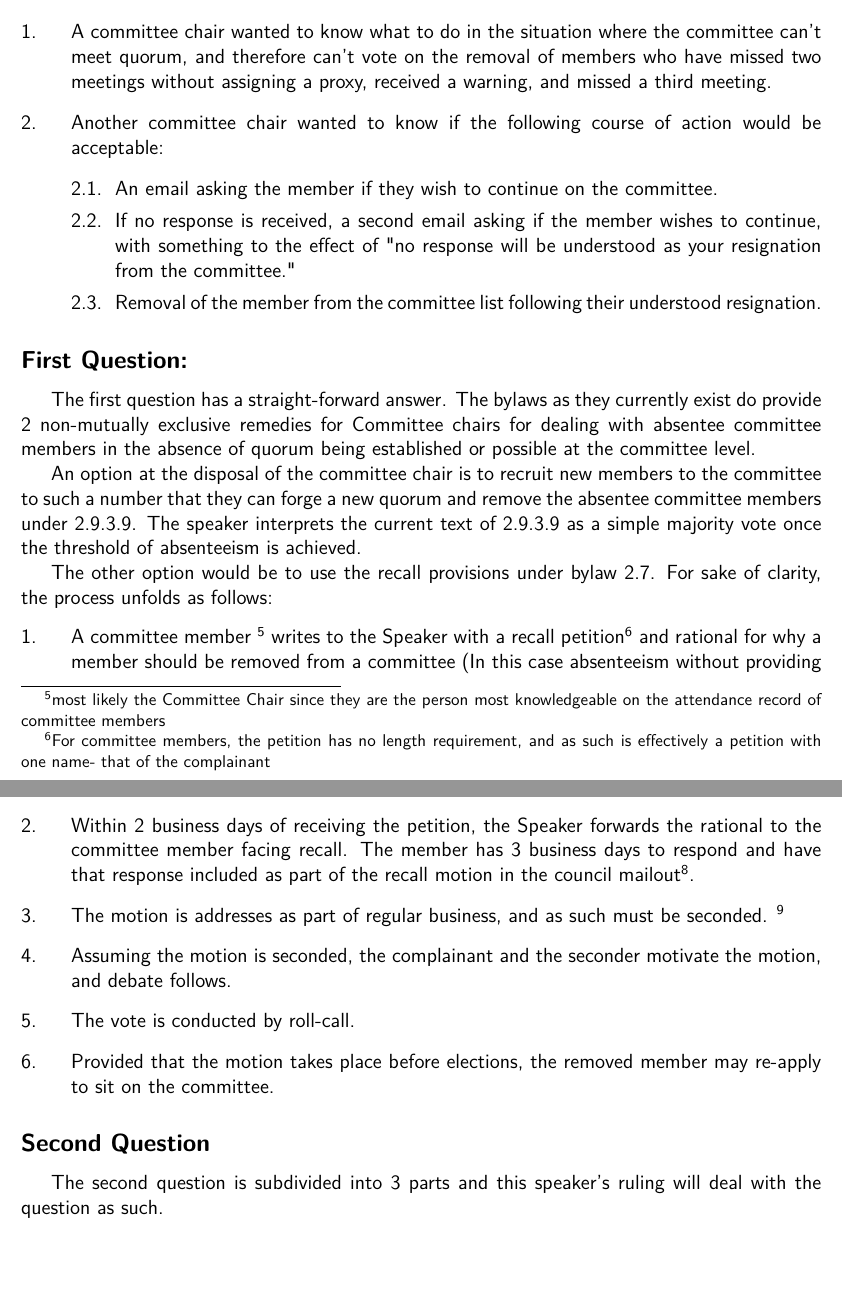
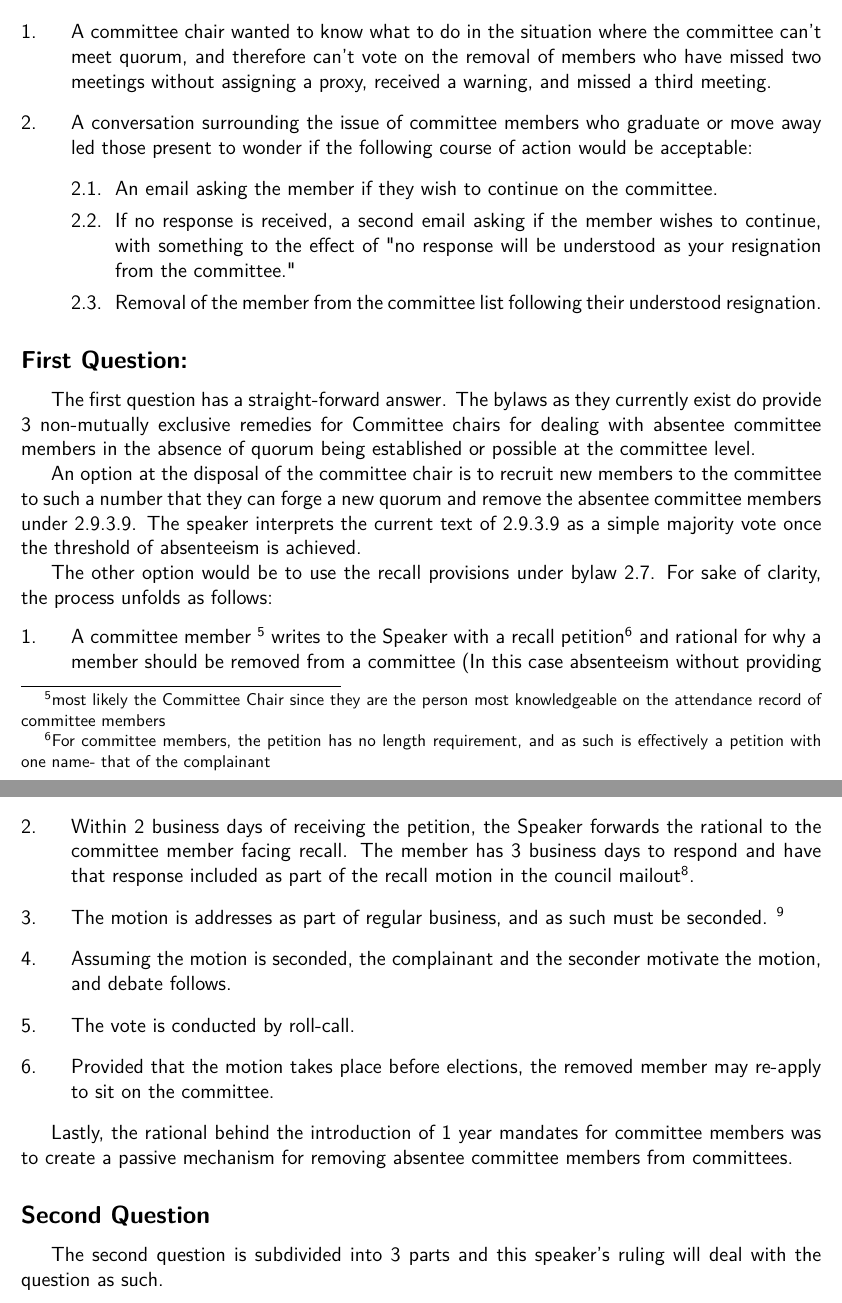
Before and after one commit to SOGSDeptutySpeaker/SOGS-Governing-Documents, a LaTeX thesis (Unified_Docs.tex, which reads Rulings/Nov2017.tex): two parts of pages 107 and 108 of 120, joined at a grey line, cut so that both start at the same text. Compiled offline with pdfLaTeX.

Commit message:
Modification of the Speaker's Ruling

```diff
--- a/Rulings/Nov2017.tex
+++ b/Rulings/Nov2017.tex
@@ -22,7 +22,7 @@ The President our Society has asked me the following questions and asked for a r
 
 \item A committee chair wanted to know what to do in the situation where the committee can't meet quorum, and therefore can't vote on the removal of members who have missed two meetings without assigning a proxy, received a warning, and missed a third meeting.
 
-\item Another committee chair wanted to know if the following course of action would be acceptable:
+\item A conversation surrounding the issue of committee members who graduate or move away led those present to wonder if the following course of action would be acceptable:
 \begin{longenum}[ label*=\arabic*., align=left]
 \item An email asking the member if they wish to continue on the committee.
 \item If no response is received, a second email asking if the member wishes to continue, with something to the effect of "no response will be understood as your resignation from the committee."
@@ -35,7 +35,7 @@ The President our Society has asked me the following questions and asked for a r
 
 %	\begin{multicols}{2}
 \subsection*{First Question:}
-The first question has a straight-forward answer.  The bylaws as they currently exist do provide 2 non-mutually exclusive remedies for Committee chairs for dealing with absentee committee members in the absence of quorum being established or possible at the committee level.
+The first question has a straight-forward answer.  The bylaws as they currently exist do provide 3 non-mutually exclusive remedies for Committee chairs for dealing with absentee committee members in the absence of quorum being established or possible at the committee level.
 
 An option at the disposal of the committee chair is to recruit new members to the committee to such a number that they can forge a new quorum and remove the absentee committee members under 2.9.3.9.  The speaker interprets the current text of 2.9.3.9 as a simple majority vote once the threshold of absenteeism is achieved.   \index{Committee!Removal!Absenteeism}
 
@@ -51,6 +51,7 @@ The other option would be to use the recall provisions under bylaw 2.7. For sake
 \item Provided that the motion takes place before elections, the removed member may re-apply to sit on the committee.
 \end{longenum}
 
+Lastly, the rational behind the introduction of 1 year mandates for committee members was to create a passive mechanism for removing absentee committee members from committees.
 
 
 \subsection*{Second Question}
--- a/Unified_Docs.tex
+++ b/Unified_Docs.tex
@@ -10,6 +10,7 @@
 \setcounter{secnumdepth}{5}
 \usepackage{titlesec}
 \usepackage{enumitem}
+\usepackage{endnotes}
 \newlist{longenum}{enumerate}{20}
 \setlist[longenum,1]{label=\thesection.\arabic*.}
 \setlist[longenum,2]{label=\arabic*.}
```
Also changed, not shown: Unified_Docs.pdf, 17 other files.
